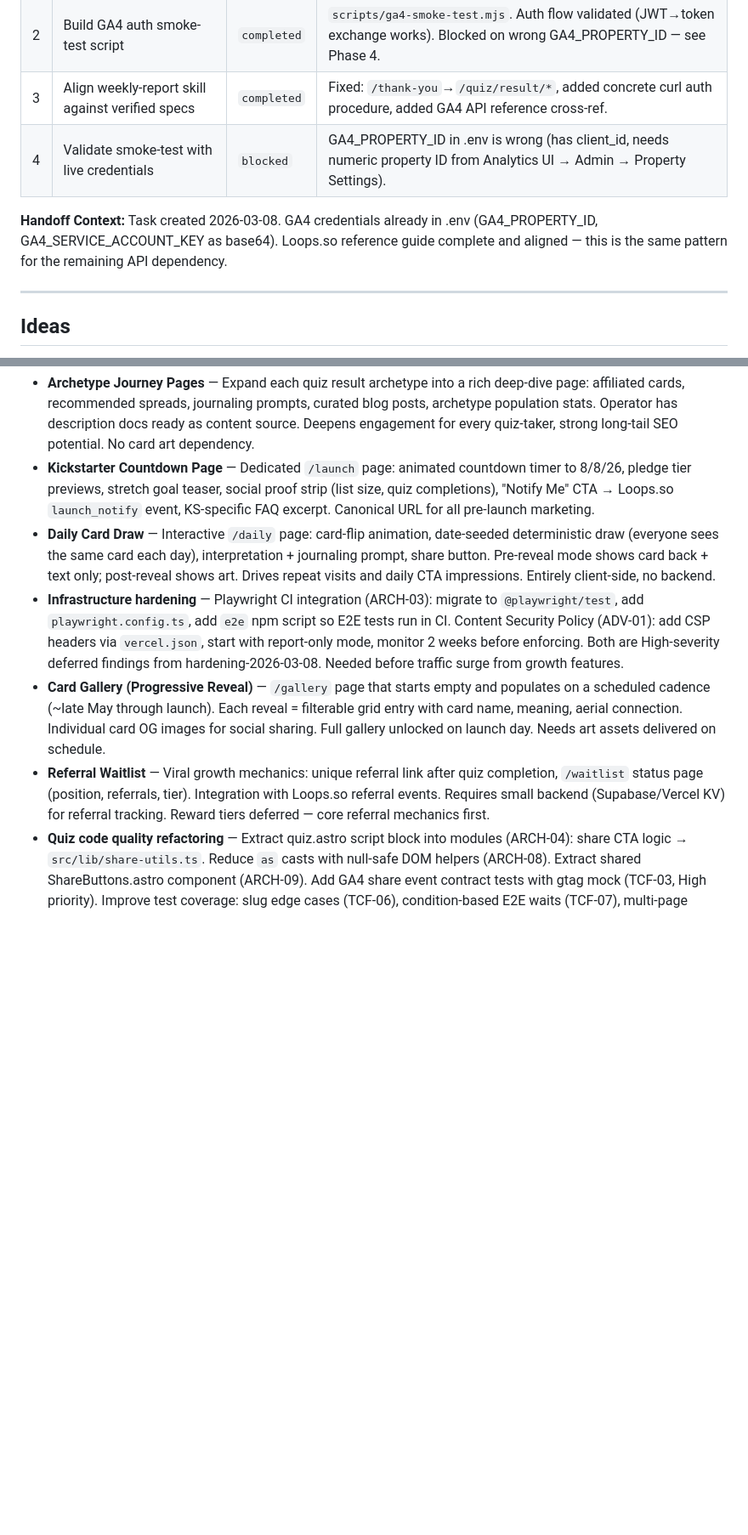
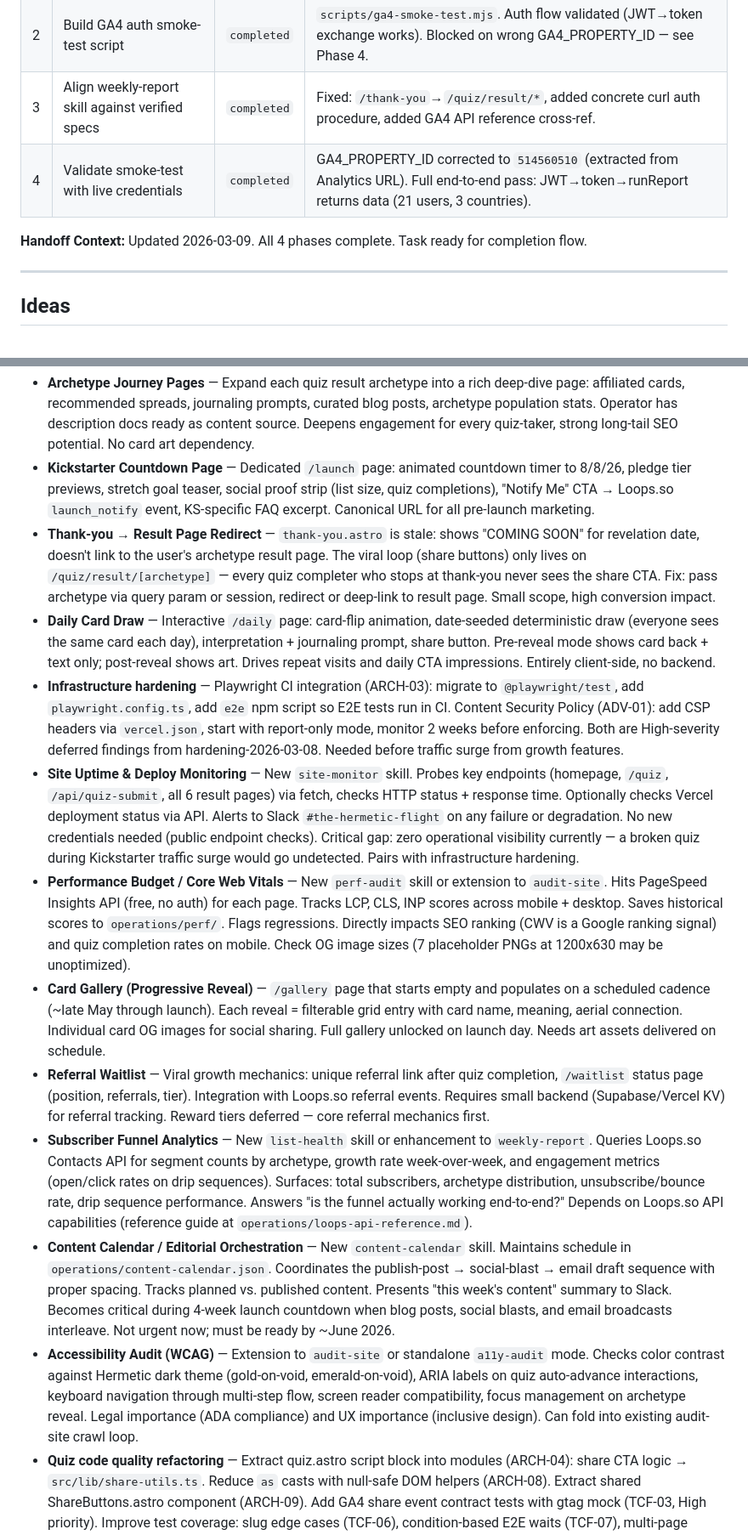
Before and after one commit to TayQuig/thehermeticflight, a Markdown page: operations/TASKBOARD.md, 2 parts joined by grey strips. Shown at 85% size. GitHub-like rendering; blank space fills up the shorter version.

Commit message:
chore: complete Phase 4 — Validate smoke-test with live credentials

```diff
--- a/operations/TASKBOARD.md
+++ b/operations/TASKBOARD.md
@@ -59,10 +59,10 @@ this file at session start and reports current state to the operator.
 | 1 | Scrape GA4 Data API docs + write reference guide | `completed` | 30+ pages scraped, 1270-line reference + 1084-line schema companion. PDF on Desktop. |
 | 2 | Build GA4 auth smoke-test script | `completed` | `scripts/ga4-smoke-test.mjs`. Auth flow validated (JWT→token exchange works). Blocked on wrong GA4_PROPERTY_ID — see Phase 4. |
 | 3 | Align weekly-report skill against verified specs | `completed` | Fixed: `/thank-you`→`/quiz/result/*`, added concrete curl auth procedure, added GA4 API reference cross-ref. |
-| 4 | Validate smoke-test with live credentials | `blocked` | GA4_PROPERTY_ID in .env is wrong (has client_id, needs numeric property ID from Analytics UI → Admin → Property Settings). |
+| 4 | Validate smoke-test with live credentials | `completed` | GA4_PROPERTY_ID corrected to `514560510` (extracted from Analytics URL). Full end-to-end pass: JWT→token→runReport returns data (21 users, 3 countries). |
 
 **Handoff Context:**
-Task created 2026-03-08. GA4 credentials already in .env (GA4_PROPERTY_ID, GA4_SERVICE_ACCOUNT_KEY as base64). Loops.so reference guide complete and aligned — this is the same pattern for the remaining API dependency.
+Updated 2026-03-09. All 4 phases complete. Task ready for completion flow.
 
 ---
 
@@ -79,10 +79,16 @@ Task created 2026-03-08. GA4 credentials already in .env (GA4_PROPERTY_ID, GA4_S
 
 - **Archetype Journey Pages** — Expand each quiz result archetype into a rich deep-dive page: affiliated cards, recommended spreads, journaling prompts, curated blog posts, archetype population stats. Operator has description docs ready as content source. Deepens engagement for every quiz-taker, strong long-tail SEO potential. No card art dependency.
 - **Kickstarter Countdown Page** — Dedicated `/launch` page: animated countdown timer to 8/8/26, pledge tier previews, stretch goal teaser, social proof strip (list size, quiz completions), "Notify Me" CTA → Loops.so `launch_notify` event, KS-specific FAQ excerpt. Canonical URL for all pre-launch marketing.
+- **Thank-you → Result Page Redirect** — `thank-you.astro` is stale: shows "COMING SOON" for revelation date, doesn't link to the user's archetype result page. The viral loop (share buttons) only lives on `/quiz/result/[archetype]` — every quiz completer who stops at thank-you never sees the share CTA. Fix: pass archetype via query param or session, redirect or deep-link to result page. Small scope, high conversion impact.
 - **Daily Card Draw** — Interactive `/daily` page: card-flip animation, date-seeded deterministic draw (everyone sees the same card each day), interpretation + journaling prompt, share button. Pre-reveal mode shows card back + text only; post-reveal shows art. Drives repeat visits and daily CTA impressions. Entirely client-side, no backend.
 - **Infrastructure hardening** — Playwright CI integration (ARCH-03): migrate to `@playwright/test`, add `playwright.config.ts`, add `e2e` npm script so E2E tests run in CI. Content Security Policy (ADV-01): add CSP headers via `vercel.json`, start with report-only mode, monitor 2 weeks before enforcing. Both are High-severity deferred findings from hardening-2026-03-08. Needed before traffic surge from growth features.
+- **Site Uptime & Deploy Monitoring** — New `site-monitor` skill. Probes key endpoints (homepage, `/quiz`, `/api/quiz-submit`, all 6 result pages) via fetch, checks HTTP status + response time. Optionally checks Vercel deployment status via API. Alerts to Slack `#the-hermetic-flight` on any failure or degradation. No new credentials needed (public endpoint checks). Critical gap: zero operational visibility currently — a broken quiz during Kickstarter traffic surge would go undetected. Pairs with infrastructure hardening.
+- **Performance Budget / Core Web Vitals** — New `perf-audit` skill or extension to `audit-site`. Hits PageSpeed Insights API (free, no auth) for each page. Tracks LCP, CLS, INP scores across mobile + desktop. Saves historical scores to `operations/perf/`. Flags regressions. Directly impacts SEO ranking (CWV is a Google ranking signal) and quiz completion rates on mobile. Check OG image sizes (7 placeholder PNGs at 1200x630 may be unoptimized).
 - **Card Gallery (Progressive Reveal)** — `/gallery` page that starts empty and populates on a scheduled cadence (~late May through launch). Each reveal = filterable grid entry with card name, meaning, aerial connection. Individual card OG images for social sharing. Full gallery unlocked on launch day. Needs art assets delivered on schedule.
 - **Referral Waitlist** — Viral growth mechanics: unique referral link after quiz completion, `/waitlist` status page (position, referrals, tier). Integration with Loops.so referral events. Requires small backend (Supabase/Vercel KV) for referral tracking. Reward tiers deferred — core referral mechanics first.
+- **Subscriber Funnel Analytics** — New `list-health` skill or enhancement to `weekly-report`. Queries Loops.so Contacts API for segment counts by archetype, growth rate week-over-week, and engagement metrics (open/click rates on drip sequences). Surfaces: total subscribers, archetype distribution, unsubscribe/bounce rate, drip sequence performance. Answers "is the funnel actually working end-to-end?" Depends on Loops.so API capabilities (reference guide at `operations/loops-api-reference.md`).
+- **Content Calendar / Editorial Orchestration** — New `content-calendar` skill. Maintains schedule in `operations/content-calendar.json`. Coordinates the publish-post → social-blast → email draft sequence with proper spacing. Tracks planned vs. published content. Presents "this week's content" summary to Slack. Becomes critical during 4-week launch countdown when blog posts, social blasts, and email broadcasts interleave. Not urgent now; must be ready by ~June 2026.
+- **Accessibility Audit (WCAG)** — Extension to `audit-site` or standalone `a11y-audit` mode. Checks color contrast against Hermetic dark theme (gold-on-void, emerald-on-void), ARIA labels on quiz auto-advance interactions, keyboard navigation through multi-step flow, screen reader compatibility, focus management on archetype reveal. Legal importance (ADA compliance) and UX importance (inclusive design). Can fold into existing audit-site crawl loop.
 - **Quiz code quality refactoring** — Extract quiz.astro script block into modules (ARCH-04): share CTA logic → `src/lib/share-utils.ts`. Reduce `as` casts with null-safe DOM helpers (ARCH-08). Extract shared ShareButtons.astro component (ARCH-09). Add GA4 share event contract tests with gtag mock (TCF-03, High priority). Improve test coverage: slug edge cases (TCF-06), condition-based E2E waits (TCF-07), multi-page canonical checks (TCF-08), all-archetype structural checks (TCF-09), clipboard feedback test (TCF-10). All deferred from hardening-2026-03-08.
 - **Skill suite consistency pass** — Standardize conventions across all 5 automation skills. Git operations in approval gates (F-14), failure handling pattern for external deps (F-16), mkdir -p before writes (F-20), procedure structure convention (F-21), emoji usage in Slack templates (F-22), output path conventions (F-23), "(standard)" commit gate wording (F-25), remove local file paths from Slack messages (F-26). 8 Medium findings from eval-skills-2026-03-08.
 - **Skill content polish** — Individual skill improvements: add quiz result pages to audit-site site map (F-17), add procedure branches for all 5 content source types in social-blast (F-18), specify launch banner design in launch-sequence Page Update Mode (F-19), cross-reference brand voice between publish-post and social-blast (F-24). 4 Medium findings from eval-skills-2026-03-08.
```
